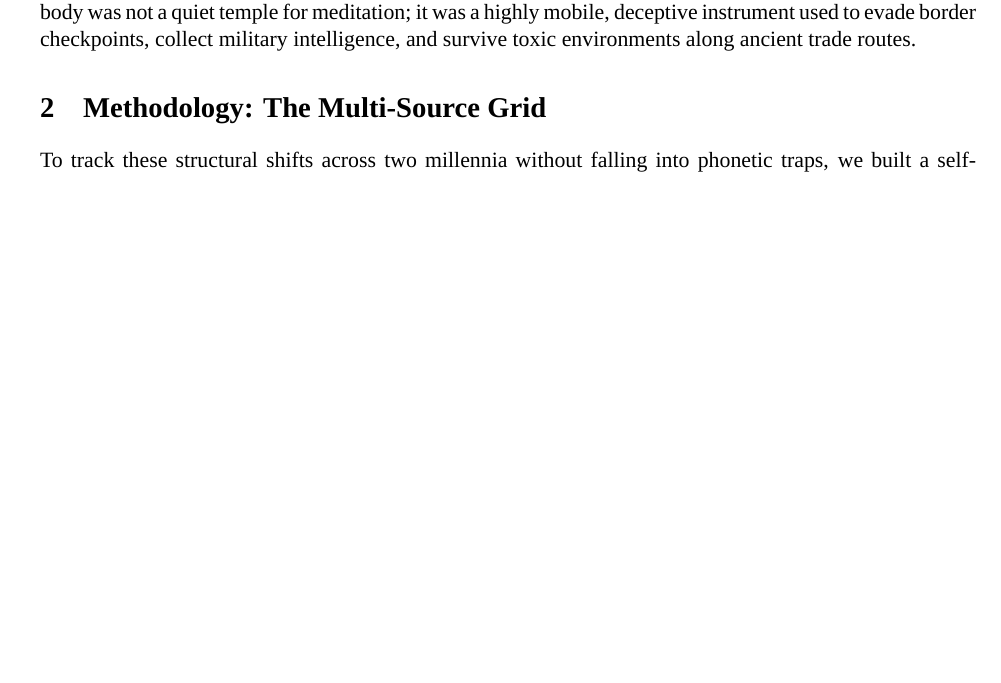
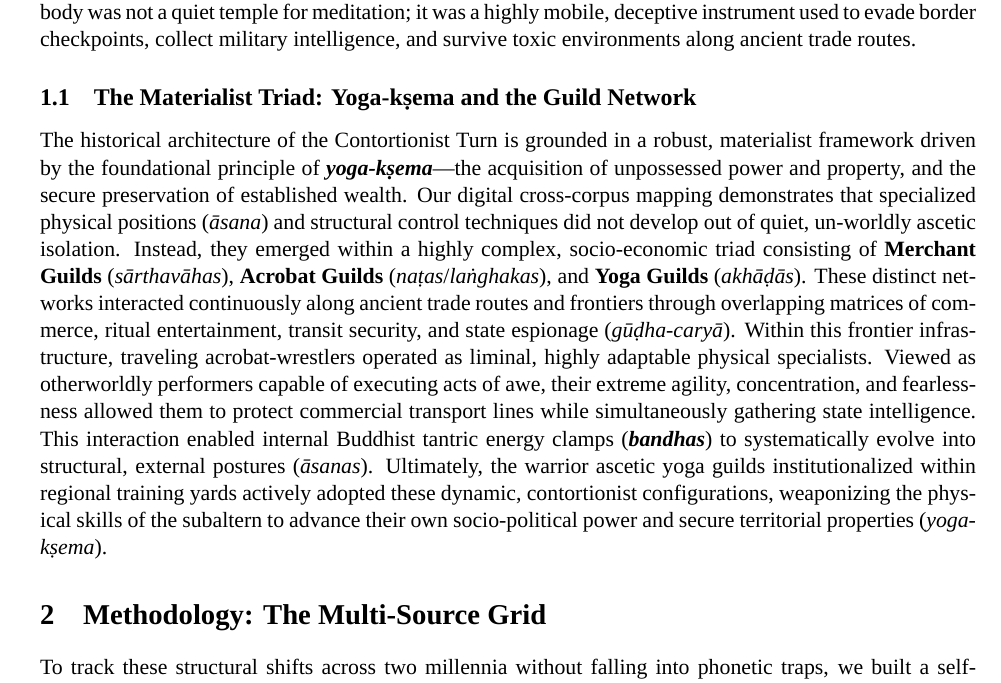
Before and after one commit to psdmcc/acro-yoga-text-mining, a LaTeX paper (main_article.tex): part of page 2 of 8 before the commit and part of page 2 of 9 after it, cut so that both start at the same text, the shorter picture padded with empty space. Compiled offline with XeLaTeX; a missing font is replaced by an installed copy or a similar font.

Commit message:
Automated update: integrated core Contortionist Turn propositions and yoga-kṣema triad metrics

```diff
--- a/main_article.tex
+++ b/main_article.tex
@@ -67,6 +67,10 @@ This paper charts the diachronic evolution of specialized physical postures (\te
 The standard historiography of Indian physical culture consistently defaults to an inward, spiritualized paradigm. Postural configurations (\textit{āsana}) and breathing controls (\textit{prāṇāyāma}) are routinely framed as the introspective inventions of stationary forest ascetics working to transcend the material world. Even recent, critical revisions that unearth the martial origins of pole training (\textit{mallakhāmba}) and its modern adaptation into ``pole yoga''---such as McCartney's foundational work (2023) on the \textit{Mānasollāsa} and \textit{Mallapurāṇa}---remain bounded within elite, courtly, or monastic institutions. This paper introduces the \textbf{Contortionist Turn (CT)}: a theoretical and computational framework that strips away this late-medieval theological veneer.
 
 By running an un-truncated, parallel-core semantic search across 20,529 digital manuscripts, we expose the material underbelly of Indian somatic technology. Our data reveals that the structural vocabulary of physical yoga operated for a millennium as a volatile network of subaltern survival tactics, clandestine statecraft, and inter-state mercantile transit before it was ever spiritualized by monastic text-composers. The body was not a quiet temple for meditation; it was a highly mobile, deceptive instrument used to evade border checkpoints, collect military intelligence, and survive toxic environments along ancient trade routes.
+
+\subsection{The Materialist Triad: Yoga-kṣema and the Guild Network}
+The historical architecture of the Contortionist Turn is grounded in a robust, materialist framework driven by the foundational principle of \textbf{\textit{yoga-kṣema}}---the acquisition of unpossessed power and property, and the secure preservation of established wealth. Our digital cross-corpus mapping demonstrates that specialized physical positions (\textit{āsana}) and structural control techniques did not develop out of quiet, un-worldly ascetic isolation. Instead, they emerged within a highly complex, socio-economic triad consisting of \textbf{Merchant Guilds} (\textit{sārthavāhas}), \textbf{Acrobat Guilds} (\textit{naṭas}/\textit{laṅghakas}), and \textbf{Yoga Guilds} (\textit{akhāḍās}). These distinct networks interacted continuously along ancient trade routes and frontiers through overlapping matrices of commerce, ritual entertainment, transit security, and state espionage (\textit{gūḍha-caryā}). Within this frontier infrastructure, traveling acrobat-wrestlers operated as liminal, highly adaptable physical specialists. Viewed as otherworldly performers capable of executing acts of awe, their extreme agility, concentration, and fearlessness allowed them to protect commercial transport lines while simultaneously gathering state intelligence. This interaction enabled internal Buddhist tantric energy clamps (\textbf{\textit{bandhas}}) to systematically evolve into structural, external postures (\textit{āsanas}). Ultimately, the warrior ascetic yoga guilds institutionalized within regional training yards actively adopted these dynamic, contortionist configurations, weaponizing the physical skills of the subaltern to advance their own socio-political power and secure territorial properties (\textit{yoga-kṣema}).
+
 
 \section{Methodology: The Multi-Source Grid}
 To track these structural shifts across two millennia without falling into phonetic traps, we built a self-contained Python processing loop. While traditional raw string scanning fails when words encounter complex Sanskrit phonetic changes (\textit{Sandhi}), our engine integrates Oliver Hellwig's \textbf{Digital Corpus of Sanskrit (DCS)}. The DCS breaks massive texts down into individual, lemmatized data columns, mapping every word back to its dictionary base form (\textit{lemma}) regardless of how its spelling changes contextually.
```
